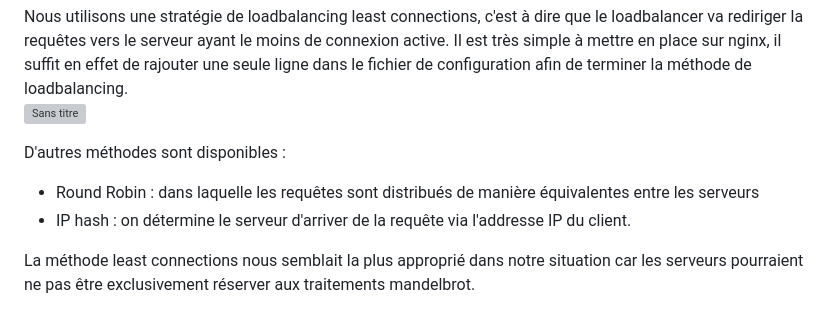
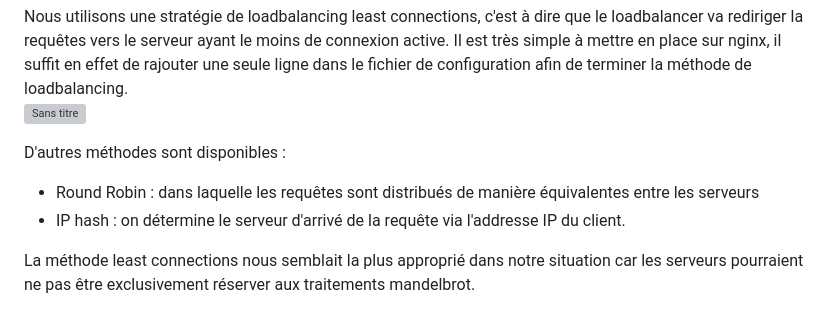
Before and after one commit to troy-dem/projet_loadbalancer_mandelbrot, a Markdown page: README.md, the part around the change. Drawn GitHub-style; grey boxes are pictures that could not be loaded.

```diff
--- a/README.md
+++ b/README.md
@@ -60,7 +60,7 @@ Nous utilisons une stratégie de loadbalancing least connections, c'est à dire
 
 D'autres méthodes sont disponibles :
 - Round Robin : dans laquelle les requêtes sont distribués de manière équivalentes entre les serveurs
-- IP hash : on détermine le serveur d'arriver de la requête via l'addresse IP du client.
+- IP hash : on détermine le serveur d'arrivé de la requête via l'addresse IP du client.
 
 La méthode least connections nous semblait la plus approprié dans notre situation car les serveurs pourraient ne pas être exclusivement réserver aux traitements mandelbrot.
 
```
